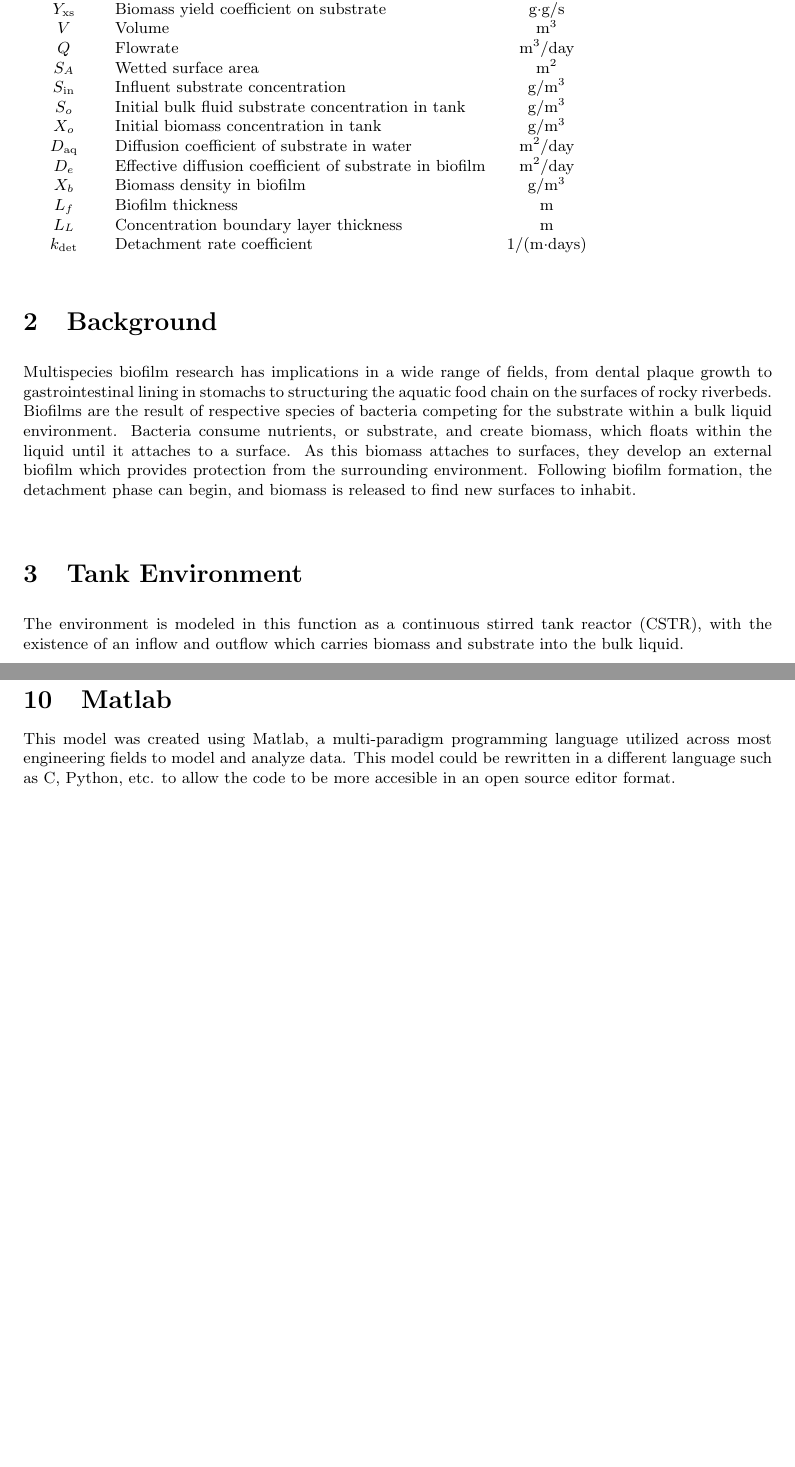
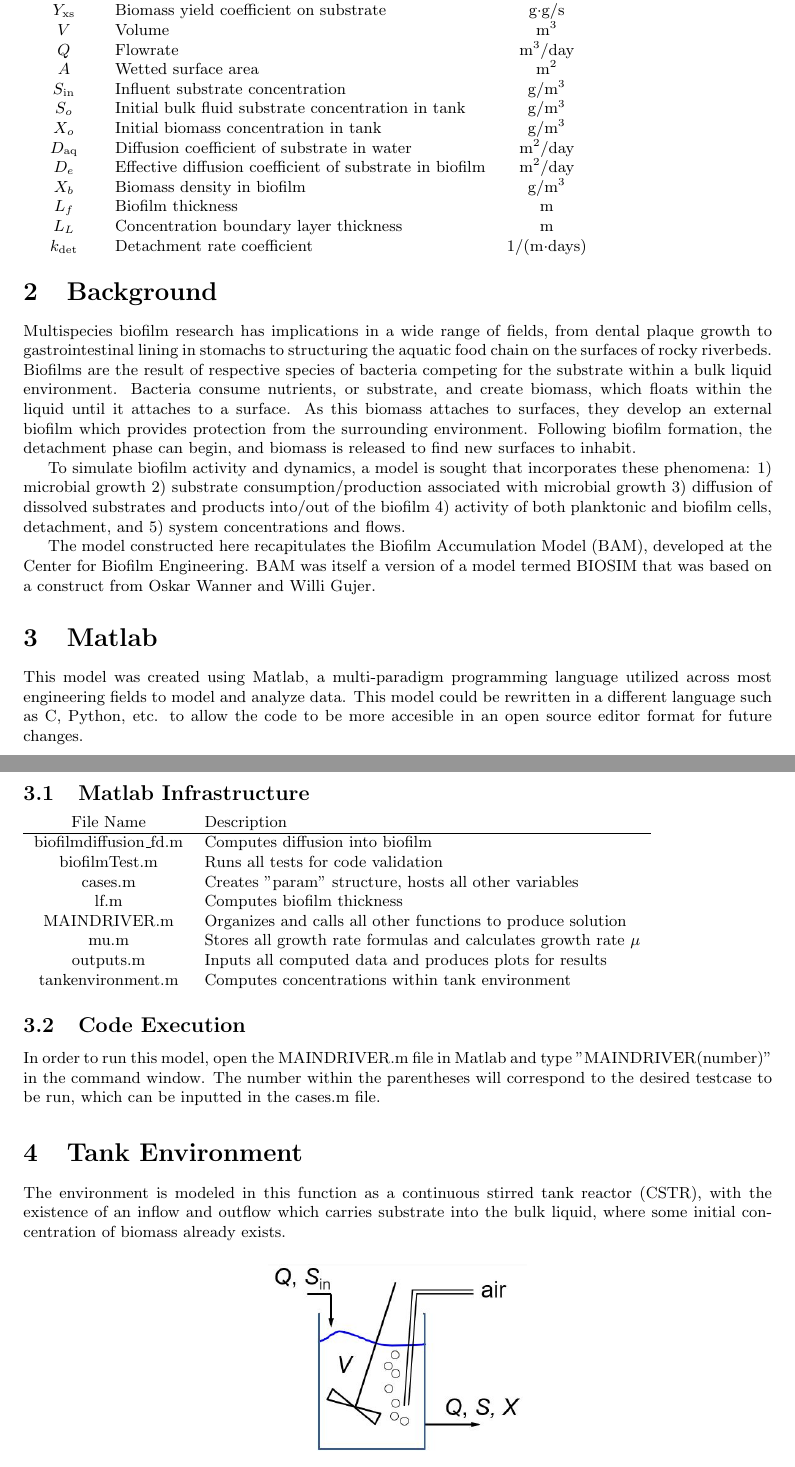
Before and after one commit to markowkes/BiofilmModel, a LaTeX document (Theory/Theory.tex): two parts of pages 1 and 12 of 12 before the commit and two parts of pages 1 and 2 of 12 after it, joined at a grey line, cut so that both start at the same text, the shorter picture padded with empty space. Compiled offline with pdfLaTeX.

Commit message:
Made changes from feedback, added to Matlab Section of theory

```diff
--- a/Theory/Theory.tex
+++ b/Theory/Theory.tex
@@ -30,7 +30,7 @@
   $Y_\mathrm{xs}$ & Biomass yield coefficient on substrate & g$\cdot$g/s\\
   $V$ & Volume &m$^3$ \\
   $Q$	& Flowrate & m$^3$/day\\
-  $S_A$	& Wetted surface area & m$^2$\\
+  $A$	& Wetted surface area & m$^2$\\
   $S_{\mathrm{in}}$ & Influent substrate concentration &  g/m$^3$ \\
   $S_o$ & Initial bulk fluid substrate concentration in tank &  g/m$^3$ \\
   $X_o$ & Initial biomass concentration in tank &  g/m$^3$ \\
@@ -45,8 +45,31 @@
 \section{Background}
 Multispecies biofilm research has implications in a wide range of fields, from dental plaque growth to gastrointestinal lining in stomachs to structuring the aquatic food chain on the surfaces of rocky riverbeds. Biofilms are the result of respective species of bacteria competing for the substrate within a bulk liquid environment. Bacteria consume nutrients, or substrate, and create biomass, which floats within the liquid until it attaches to a surface. As this biomass attaches to surfaces, they develop an external biofilm which provides protection from the surrounding environment. Following biofilm formation, the detachment phase can begin, and biomass is released to find new surfaces to inhabit.
 
-\section{Tank Environment}
-The environment is modeled in this function as a continuous stirred tank reactor (CSTR), with the existence of an inflow and outflow which carries biomass and substrate into the bulk liquid.
+To simulate biofilm activity and dynamics, a model is sought that incorporates these phenomena: 1) microbial growth 2) substrate consumption/production associated with microbial growth 3) diffusion of dissolved substrates and products into/out of the biofilm 4) activity of both planktonic and biofilm cells, detachment, and 5) system concentrations and flows.
+
+The model constructed here recapitulates the Biofilm Accumulation Model (BAM), developed at the Center for Biofilm Engineering. BAM was itself a version of a model termed BIOSIM that was based on a construct from Oskar Wanner and Willi Gujer.
+
+\section{Matlab}
+This model was created using Matlab, a multi-paradigm programming language utilized across most engineering fields to model and analyze data. This model could be rewritten in a different language such as C, Python, etc. to allow the code to be more accesible in an open source editor format for future changes.
+
+\subsection{Matlab Infrastructure}
+\begin{tabular}{c l c}
+  File Name & Description \\ \hline
+  biofilmdiffusion\_fd.m & Computes diffusion into biofilm \\
+  biofilmTest.m & Runs all tests for code validation \\
+  cases.m & Creates "param" structure, hosts all other variables \\
+  lf.m & Computes biofilm thickness \\
+  MAINDRIVER.m & Organizes and calls all other functions to produce solution \\
+  mu.m & Stores all growth rate formulas and calculates growth rate $\mu$ \\
+  outputs.m & Inputs all computed data and produces plots for results \\
+  tankenvironment.m & Computes concentrations within tank environment \\
+\end{tabular}
+
+\subsection{Code Execution}
+In order to run this model, open the MAINDRIVER.m file in Matlab and type "MAINDRIVER(number)" in the command window. The number within the parentheses will correspond to the desired testcase to be run, which can be inputted in the cases.m file.
+
+  \section{Tank Environment}
+The environment is modeled in this function as a continuous stirred tank reactor (CSTR), with the existence of an inflow and outflow which carries substrate into the bulk liquid, where some initial concentration of biomass already exists.
 
 \begin{figure}[H]
 \centering
@@ -481,7 +507,5 @@ where $V_b=S_A L_f$ is the volume of the biofilm.   At steady-state this simplif
    x = \frac{Y_{xs}}{\mu V}\left(Q S_{\mathrm{in}} - Q S\right) -\frac{\bar{\mu} V_b}{\mu V}x_b}
 \end{equation}
 
-\section{Matlab}
-This model was created using Matlab, a multi-paradigm programming language utilized across most engineering fields to model and analyze data. This model could be rewritten in a different language such as C, Python, etc. to allow the code to be more accesible in an open source editor format.
 
 \end{document}
```
Also changed, not shown: Theory/Theory.pdf, Theory/Theory.tex (21 more changed lines), 3 other files.
